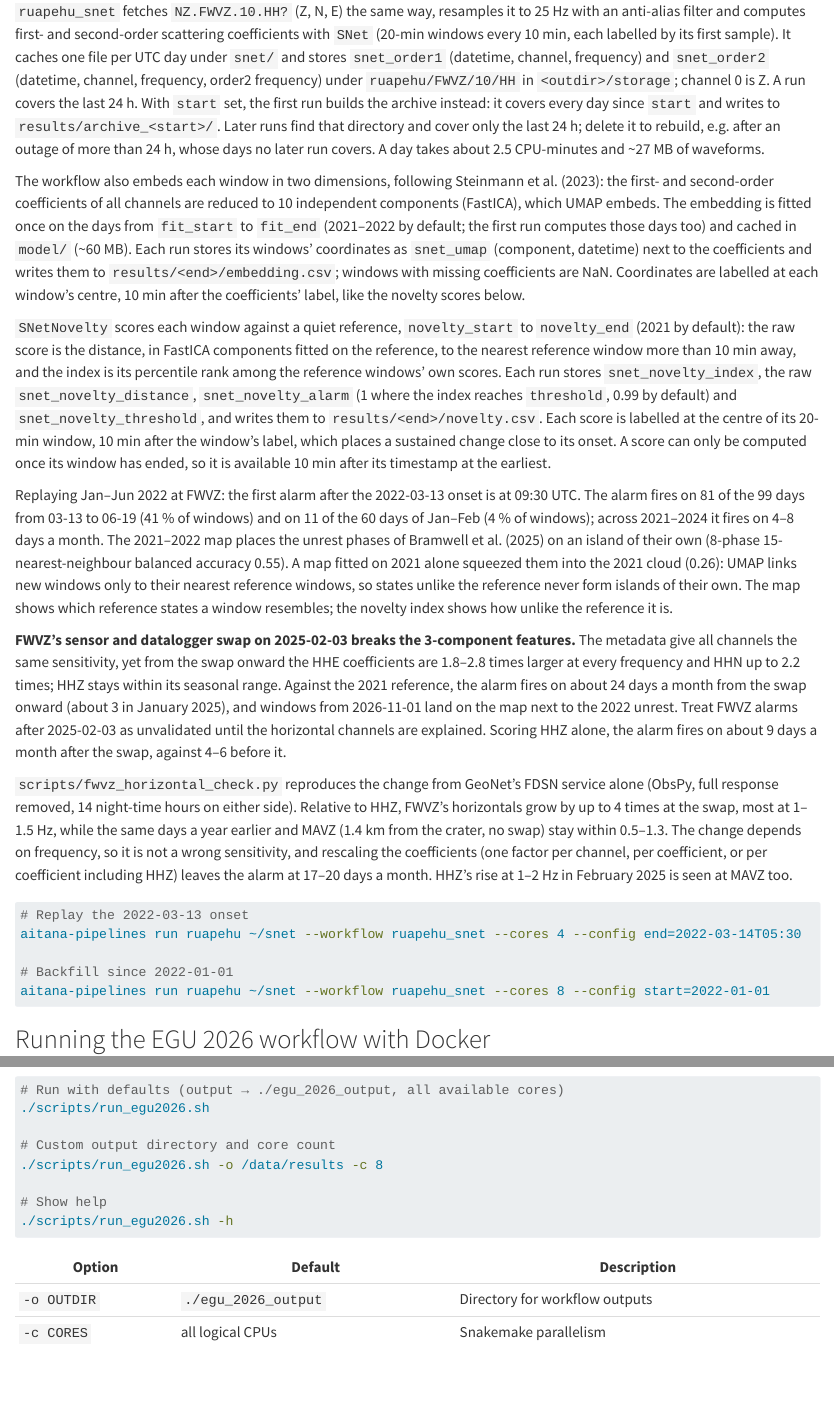
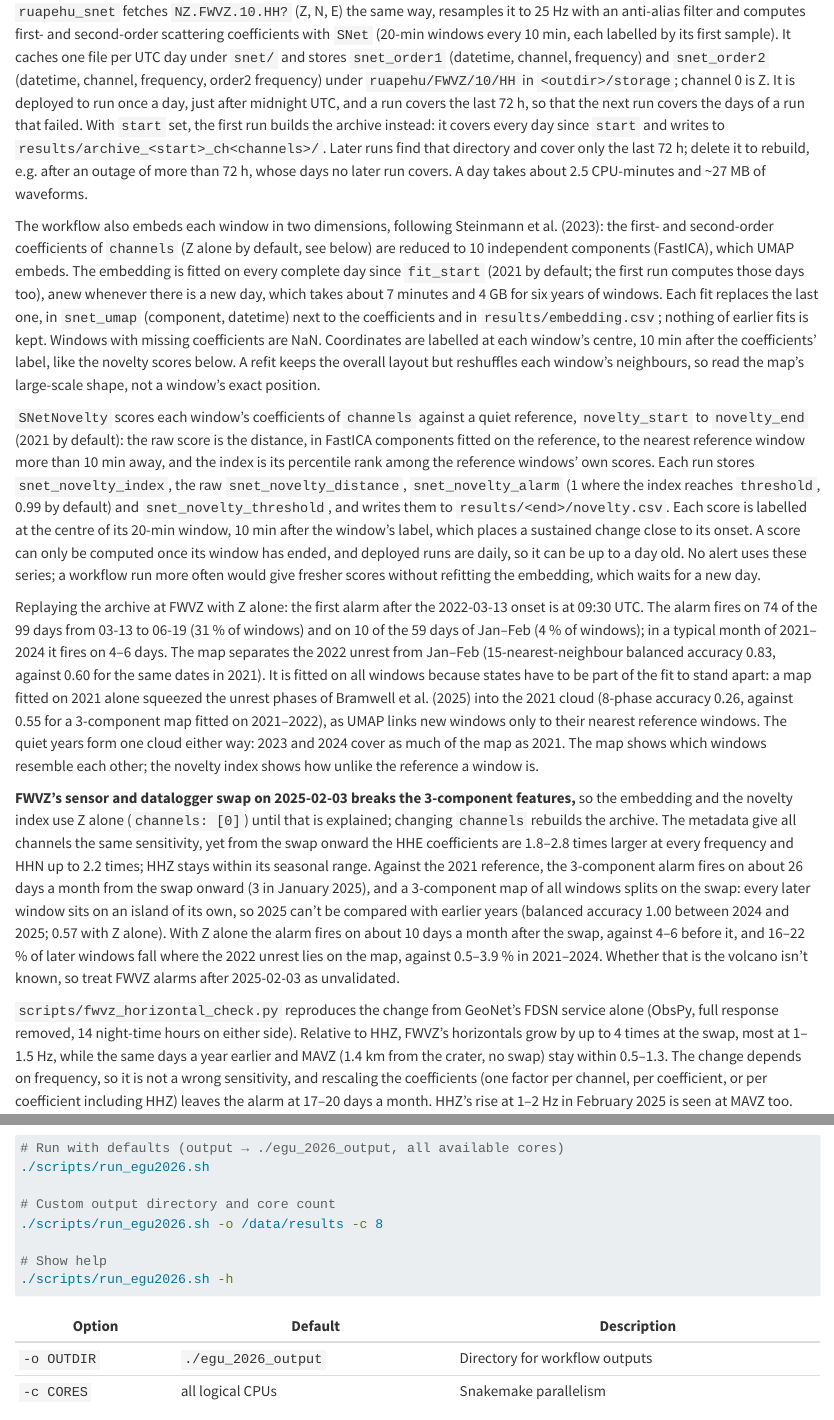
Before and after one commit to tsc-tools/aitana, a Quarto document (user_guide/01-running-workflows.qmd): the page in a window 1100 px wide, from 2250 px down, and a second part further down, joined at a grey line. Rendered offline with R 4.5, knitr and Pandoc in place of Quarto, with nearby package versions.

Commit message:
embed the whole snet time; run snet only once a day; only embed vertical components because of instrument response issues on horizontal comps

```diff
--- a/.gitlab-ci.yml
+++ b/.gitlab-ci.yml
@@ -104,7 +104,7 @@ deploy-snet:
       "Image": "${IMAGE}",
       "Cmd": ["aitana-pipelines", "run", "ruapehu", "/home/bayes/data/ruapehu_snet",
               "--workflow", "ruapehu_snet",
-              "--cron", "2-59/10 * * * *", "--cores", "4",
+              "--cron", "12 0 * * *", "--cores", "4",
               "--rerun-triggers", "mtime",
               "--config", "start=2021-01-01"],
       "HostConfig": {
--- a/aitana-pipelines/src/aitana/pipelines/data/workflows/ruapehu_snet/config.yaml
+++ b/aitana-pipelines/src/aitana/pipelines/data/workflows/ruapehu_snet/config.yaml
@@ -1,16 +1,20 @@
 # End of the computed period (UTC): "now" or an ISO timestamp, e.g. 2022-03-20T00:00
 end: now
-# First day of the archive, e.g. 2022-01-01: while results/archive_<start>/ is
+# First day of the archive, e.g. 2022-01-01: while results/archive_<start>_ch<channels>/ is
 # incomplete, a run covers every day since then instead of the last lookback_hours
 # (delete the directory to rebuild it). null builds no archive.
 start: null
-# Hours computed per run
-lookback_hours: 24
+# Hours computed per run: longer than the time between runs, so that the next
+# run covers the days of a run that failed
+lookback_hours: 72
 # Three components, e.g. HH? for HHZ, HHN, HHE
 seed_id: NZ.FWVZ.10.HH?
 # aitana-storage root for the coefficients, relative to the output directory
 storage_dir: storage
-# Reference period (end exclusive) the embedding of the coefficients is fitted
-# on, once; every run's windows are embedded into that fit. Quoted, as Snakemake
-# can't serialise YAML dates.
+# Channels of the coefficients that the embedding and the novelty index use: 0 is
+# Z, 1 N, 2 E. Z alone for now: FWVZ's sensor swap on 2025-02-03 changed the
+# horizontals in a way that isn't explained yet. Changing this rebuilds the archive.
+channels: [0]
+# First day of the embedding, fitted anew on every complete day since then
+# whenever there is a new one. Quoted, as Snakemake can't serialise YAML dates.
 fit_start: "2021-01-01"
--- a/great-docs.yml
+++ b/great-docs.yml
@@ -117,7 +117,6 @@ reference:
       - anomaly.pca.ModelException
       - anomaly.matrix_profile.MatrixProfile
       - anomaly.snet.SNet
-      - anomaly.snet.fit_embedding
       - anomaly.snet.embed
       - anomaly.snet.SNetNovelty
       - anomaly.autoencoder.AutoEncoder
--- a/user_guide/01-running-workflows.qmd
+++ b/user_guide/01-running-workflows.qmd
@@ -102,49 +102,62 @@ anti-alias filter and computes first- and second-order scattering coefficients w
 (20-min windows every 10 min, each labelled by its first sample). It caches one file per UTC
 day under `snet/` and stores `snet_order1` (datetime, channel, frequency) and `snet_order2`
 (datetime, channel, frequency, order2 frequency) under `ruapehu/FWVZ/10/HH` in
-`<outdir>/storage`; channel 0 is Z. A run covers the last 24 h. With `start` set, the first run
-builds the archive instead: it covers every day since `start` and writes to
-`results/archive_<start>/`.
-Later runs find that directory and cover only the last 24 h; delete it to rebuild, e.g. after an
-outage of more than 24 h, whose days no later run covers. A day takes about 2.5 CPU-minutes and
+`<outdir>/storage`; channel 0 is Z. It is deployed to run once a day, just after midnight UTC,
+and a run covers the last 72 h, so that the next run covers the days of a run that failed. With
+`start` set, the first run builds the archive instead: it covers every day since `start` and
+writes to `results/archive_<start>_ch<channels>/`.
+Later runs find that directory and cover only the last 72 h; delete it to rebuild, e.g. after an
+outage of more than 72 h, whose days no later run covers. A day takes about 2.5 CPU-minutes and
 ~27 MB of waveforms.
 
 The workflow also embeds each window in two dimensions, following Steinmann et al. (2023): the
-first- and second-order coefficients of all channels are reduced to 10 independent components
-(FastICA), which UMAP embeds. The embedding is fitted once on the days from `fit_start` to
-`fit_end` (2021–2022 by default; the first run computes those days too) and cached in `model/`
-(~60 MB). Each run stores its windows' coordinates as `snet_umap` (component, datetime) next to
-the coefficients and writes them to `results/<end>/embedding.csv`; windows with missing
-coefficients are NaN. Coordinates are labelled at each window's centre, 10 min after the
-coefficients' label, like the novelty scores below.
+first- and second-order coefficients of `channels` (Z alone by default, see below) are reduced
+to 10 independent components (FastICA), which UMAP embeds. The embedding is fitted on every
+complete day since `fit_start` (2021 by default; the first run computes those days too), anew
+whenever there is a new day, which takes about 7 minutes and 4 GB for six years of windows. Each
+fit replaces the last one, in `snet_umap` (component, datetime) next to the coefficients and in
+`results/embedding.csv`; nothing of earlier fits is kept. Windows with missing coefficients are
+NaN. Coordinates are labelled at each window's centre, 10 min after the coefficients' label, like
+the novelty scores below. A refit keeps the overall layout but reshuffles each window's
+neighbours, so read the map's large-scale shape, not a window's exact position.
 
-`SNetNovelty` scores each window against a quiet reference, `novelty_start` to `novelty_end`
-(2021 by default): the raw score is the distance, in FastICA components fitted on the
+`SNetNovelty` scores each window's coefficients of `channels` against a quiet reference,
+`novelty_start` to `novelty_end` (2021 by default): the raw score is the distance, in FastICA
+components fitted on the
 reference, to the nearest reference window more than 10 min away, and the index is its
 percentile rank among the reference windows' own scores. Each run stores `snet_novelty_index`,
 the raw `snet_novelty_distance`, `snet_novelty_alarm` (1 where the index reaches `threshold`,
 0.99 by default) and `snet_novelty_threshold`, and writes them to `results/<end>/novelty.csv`.
 Each score is labelled at the centre of its 20-min window, 10 min after the window's label,
 which places a sustained change close to its onset. A score can only be computed once its
-window has ended, so it is available 10 min after its timestamp at the earliest.
+window has ended, and deployed runs are daily, so it can be up to a day old. No alert uses these
+series; a workflow run more often would give fresher scores without refitting the embedding, which
+waits for a new day.
 
-Replaying Jan–Jun 2022 at FWVZ: the first alarm after the 2022-03-13 onset is at 09:30 UTC.
-The alarm fires on 81 of the 99 days from 03-13 to 06-19 (41 % of windows) and on 11 of the
-60 days of Jan–Feb (4 % of windows); across 2021–2024 it fires on 4–8 days a month. The
-2021–2022 map places the unrest phases of Bramwell et al. (2025) on an island of their own
-(8-phase 15-nearest-neighbour balanced accuracy 0.55). A map fitted on 2021 alone squeezed
-them into the 2021 cloud (0.26): UMAP links new windows only to their nearest reference
-windows, so states unlike the reference never form islands of their own. The map shows which
-reference states a window resembles; the novelty index shows how unlike the reference it is.
+Replaying the archive at FWVZ with Z alone: the first alarm after the 2022-03-13 onset is at
+09:30 UTC. The alarm fires on 74 of the 99 days from 03-13 to 06-19 (31 % of windows) and on 10 of
+the 59 days of Jan–Feb (4 % of windows); in a typical month of 2021–2024 it fires on 4–6 days.
+The map separates the 2022 unrest from Jan–Feb (15-nearest-neighbour balanced accuracy 0.83,
+against 0.60 for the same dates in 2021). It is fitted on all windows because states have to be
+part of the fit to stand apart: a map fitted on 2021 alone squeezed the unrest phases of Bramwell
+et al. (2025) into the 2021 cloud (8-phase accuracy 0.26, against 0.55 for a 3-component map
+fitted on 2021–2022), as UMAP links new windows only to their nearest reference windows. The
+quiet years form one cloud either way: 2023 and 2024 cover as much of the map as 2021. The map
+shows which windows resemble each other; the novelty index shows how unlike the reference a
+window is.
 
-**FWVZ's sensor and datalogger swap on 2025-02-03 breaks the 3-component features.** The
-metadata give all channels the same sensitivity, yet from the swap onward the HHE coefficients
-are 1.8–2.8 times larger at every frequency and HHN up to 2.2 times; HHZ stays within its
-seasonal range. Against the 2021 reference, the alarm fires on about 24 days a month from the
-swap onward (about 3 in January 2025), and windows from 2026-11-01 land on the map next to the
-2022 unrest. Treat FWVZ alarms after 2025-02-03 as unvalidated until the horizontal channels are
-explained. Scoring HHZ alone, the alarm fires on about 9 days a month after the swap, against 4–6
-before it.
+**FWVZ's sensor and datalogger swap on 2025-02-03 breaks the 3-component features,** so the
+embedding and the novelty index use Z alone (`channels: [0]`) until that is explained; changing
+`channels` rebuilds the archive. The metadata give all channels the same sensitivity, yet from
+the swap onward the HHE coefficients are 1.8–2.8 times larger at every frequency and HHN up to
+2.2 times; HHZ stays within its seasonal range. Against the 2021 reference, the 3-component alarm
+fires on about 26 days a month from the swap onward (3 in January 2025), and a 3-component map of
+all windows splits on the swap: every later window sits on an island of its own, so 2025 can't be
+compared with earlier years (balanced accuracy 1.00 between 2024 and 2025; 0.57 with Z alone).
+With Z alone the alarm fires on about 10 days a month after the swap, against 4–6 before it, and
+16–22 % of later windows fall where the 2022 unrest lies on the map, against 0.5–3.9 % in
+2021–2024. Whether that is the volcano isn't known, so treat FWVZ alarms after 2025-02-03 as
+unvalidated.
 
 `scripts/fwvz_horizontal_check.py` reproduces the change from GeoNet's FDSN service alone (ObsPy,
 full response removed, 14 night-time hours on either side). Relative to HHZ, FWVZ's horizontals
```
Also changed, not shown: aitana-anomaly/src/aitana/anomaly/snet.py (+21 -38 lines), aitana-pipelines/src/aitana/pipelines/data/workflows/ruapehu_snet/scripts/embed.py (+6 -7 lines), aitana-pipelines/src/aitana/pipelines/data/workflows/ruapehu_snet/scripts/fit_embedding.py (deleted, +0 -13 lines), aitana-pipelines/src/aitana/pipelines/data/workflows/ruapehu_snet/scripts/fit_novelty.py (+1 -1 lines), aitana-pipelines/src/aitana/pipelines/data/workflows/ruapehu_snet/scripts/novelty.py (+1 -1 lines), developer/03-implementation-status.qmd (+4 -3 lines), .gitlab-ci.yml (10 more changed lines), aitana-pipelines/src/aitana/pipelines/data/workflows/ruapehu_snet/config.yaml (1 more changed lines), 3 other files.
